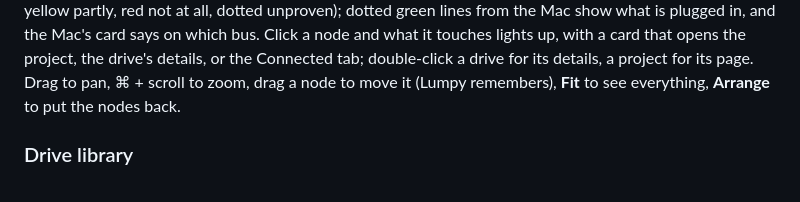
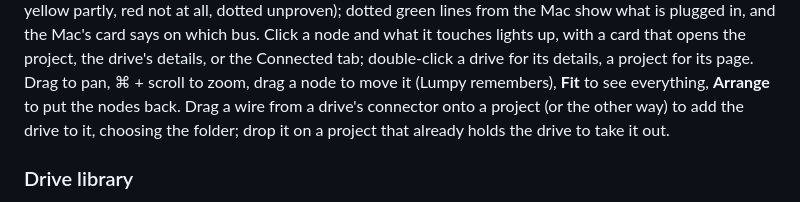
Before and after one commit to lumpySheppard/Lumpy, a Markdown page: README.md, the part around the change. GitHub-like rendering.

Commit message:
README: wiring drives to projects on the map
Co-Authored-By: Claude Fable 5.1 <noreply@anthropic.com>
Claude-Session: https://claude.ai/code/session_01Gi25y2VBk3SFQvLvmkwi7X

```diff
--- a/README.md
+++ b/README.md
@@ -168,7 +168,9 @@ node and what it touches lights up, with a card that opens the project,
 the drive's details, or the Connected tab; double-click a drive for its
 details, a project for its page. Drag to pan, ⌘ + scroll to zoom, drag a node to move it
 (Lumpy remembers), **Fit** to see everything, **Arrange** to put the
-nodes back.
+nodes back. Drag a wire from a drive's connector onto a project (or the
+other way) to add the drive to it, choosing the folder; drop it on a
+project that already holds the drive to take it out.
 
 ### Drive library
 
```
